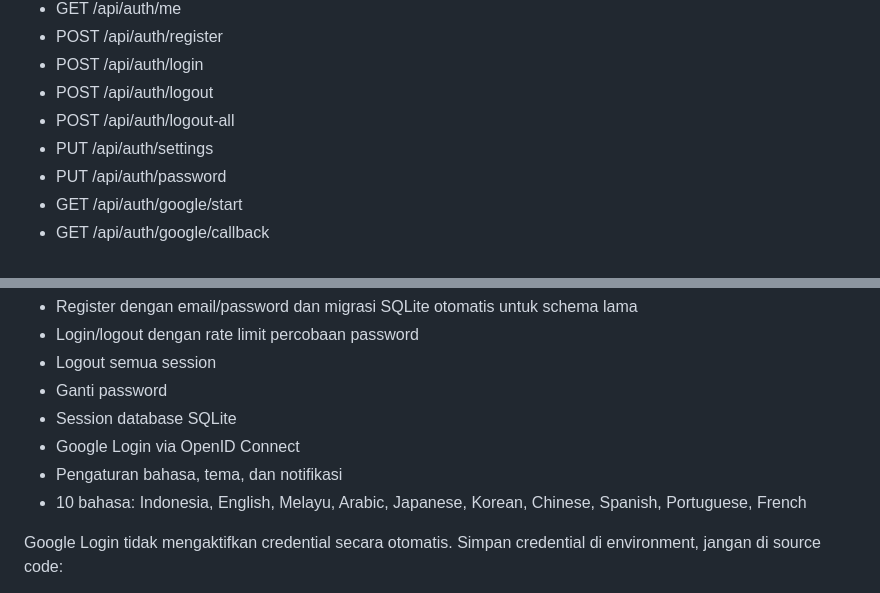
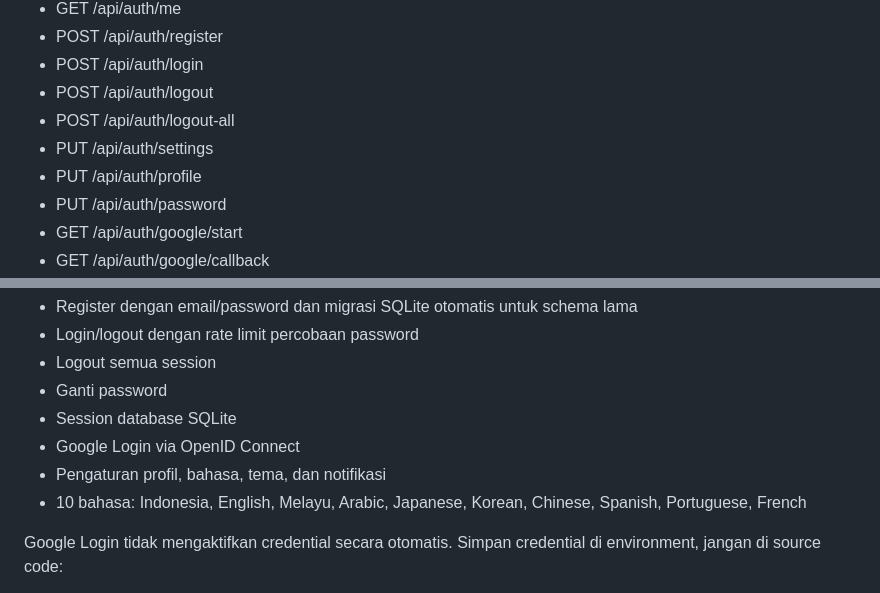
Before and after one commit to nararyajayautamagroub/modbussid-converter, a Markdown page: README.md, 2 parts joined by grey strips. Rendered like a GitHub page.

Commit message:
docs: document profile settings endpoint

```diff
--- a/README.md
+++ b/README.md
@@ -51,6 +51,7 @@ Classifier memakai nama file berbasis token agar radio.png tidak salah dibaca se
 - POST /api/auth/logout
 - POST /api/auth/logout-all
 - PUT /api/auth/settings
+- PUT /api/auth/profile
 - PUT /api/auth/password
 - GET /api/auth/google/start
 - GET /api/auth/google/callback
@@ -134,7 +135,7 @@ Fitur v4.1:
 - Ganti password
 - Session database SQLite
 - Google Login via OpenID Connect
-- Pengaturan bahasa, tema, dan notifikasi
+- Pengaturan profil, bahasa, tema, dan notifikasi
 - 10 bahasa: Indonesia, English, Melayu, Arabic, Japanese, Korean, Chinese, Spanish, Portuguese, French
 
 Google Login tidak mengaktifkan credential secara otomatis. Simpan credential di environment, jangan di source code:
```
